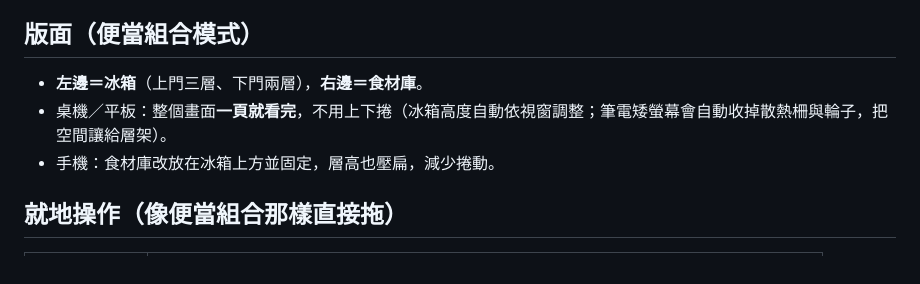
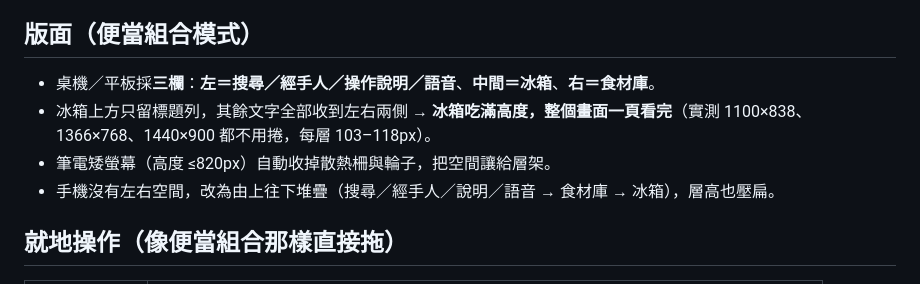
Before and after one commit to richfly2u/frozen-storage, a Markdown page: README.md, the part around the change. Drawn GitHub-style.

Commit message:
README：三欄版面說明

```diff
--- a/README.md
+++ b/README.md
@@ -31,9 +31,10 @@
 
 ## 版面（便當組合模式）
 
-- **左邊＝冰箱**（上門三層、下門兩層），**右邊＝食材庫**。
-- 桌機／平板：整個畫面**一頁就看完**，不用上下捲（冰箱高度自動依視窗調整；筆電矮螢幕會自動收掉散熱柵與輪子，把空間讓給層架）。
-- 手機：食材庫改放在冰箱上方並固定，層高也壓扁，減少捲動。
+- 桌機／平板採**三欄**：**左＝搜尋／經手人／操作說明／語音**、**中間＝冰箱**、**右＝食材庫**。
+- 冰箱上方只留標題列，其餘文字全部收到左右兩側 → **冰箱吃滿高度，整個畫面一頁看完**（實測 1100×838、1366×768、1440×900 都不用捲，每層 103–118px）。
+- 筆電矮螢幕（高度 ≤820px）自動收掉散熱柵與輪子，把空間讓給層架。
+- 手機沒有左右空間，改為由上往下堆疊（搜尋／經手人／說明／語音 → 食材庫 → 冰箱），層高也壓扁。
 
 ## 就地操作（像便當組合那樣直接拖）
 
```
